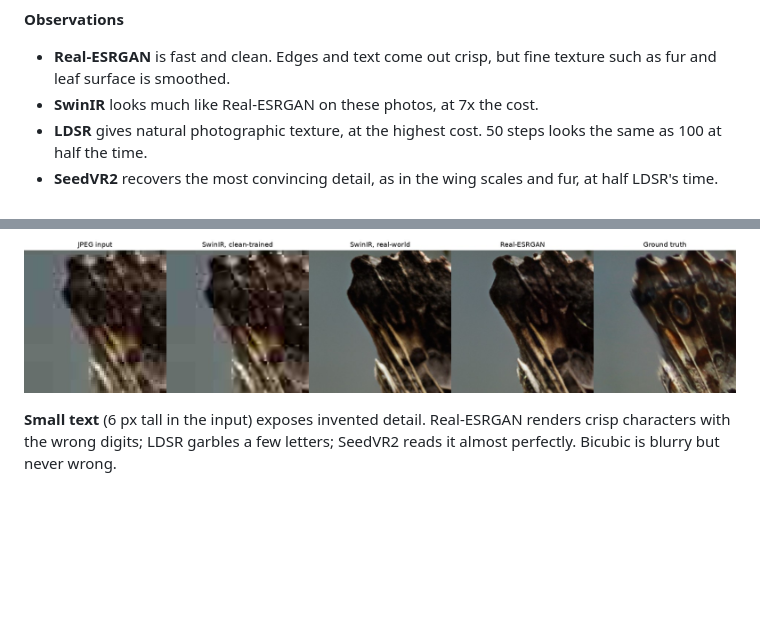
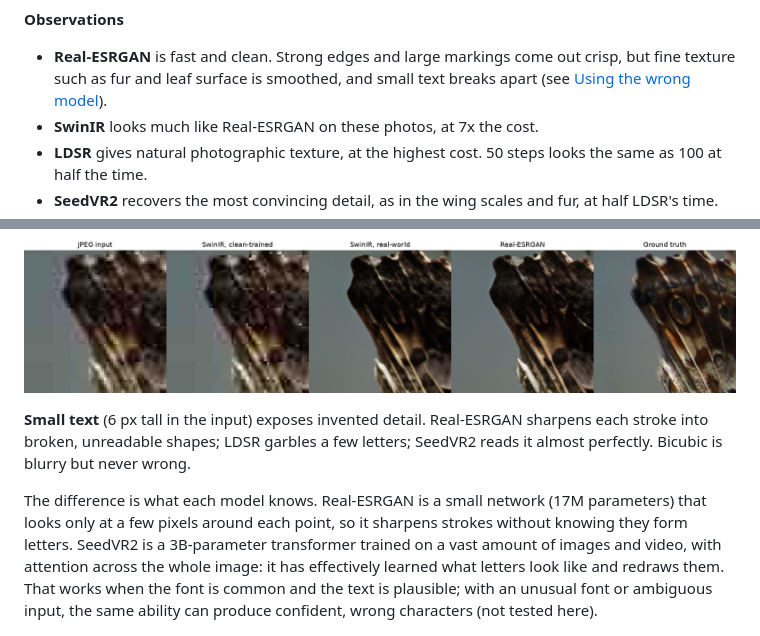
Before and after one commit to jfblanchard/image-upscaling, a Markdown page: README.md, 2 parts joined by grey strips. Rendered like a GitHub page; blank space fills up the shorter version.

Commit message:
Correct Real-ESRGAN text claims, explain why SeedVR2 reads small text

```diff
--- a/README.md
+++ b/README.md
@@ -36,7 +36,7 @@ GPU times on my local RTX 3060. All learned models here are permissively license
 
 **Observations**
 
-- **Real-ESRGAN** is fast and clean. Edges and text come out crisp, but fine texture such as fur and leaf surface is smoothed.
+- **Real-ESRGAN** is fast and clean. Strong edges and large markings come out crisp, but fine texture such as fur and leaf surface is smoothed, and small text breaks apart (see [Using the wrong model](#using-the-wrong-model)).
 - **SwinIR** looks much like Real-ESRGAN on these photos, at 7x the cost.
 - **LDSR** gives natural photographic texture, at the highest cost. 50 steps looks the same as 100 at half the time.
 - **SeedVR2** recovers the most convincing detail, as in the wing scales and fur, at half LDSR's time.
@@ -67,7 +67,9 @@ Each experiment has a known ground truth, so failures are measured against it.
 
 ![Clean-trained model on a JPEG](assets/wrong_clean_model_on_jpeg.jpg)
 
-**Small text** (6 px tall in the input) exposes invented detail. Real-ESRGAN renders crisp characters with the wrong digits; LDSR garbles a few letters; SeedVR2 reads it almost perfectly. Bicubic is blurry but never wrong.
+**Small text** (6 px tall in the input) exposes invented detail. Real-ESRGAN sharpens each stroke into broken, unreadable shapes; LDSR garbles a few letters; SeedVR2 reads it almost perfectly. Bicubic is blurry but never wrong.
+
+The difference is what each model knows. Real-ESRGAN is a small network (17M parameters) that looks only at a few pixels around each point, so it sharpens strokes without knowing they form letters. SeedVR2 is a 3B-parameter transformer trained on a vast amount of images and video, with attention across the whole image: it has effectively learned what letters look like and redraws them. That works when the font is common and the text is plausible; with an unusual font or ambiguous input, the same ability can produce confident, wrong characters (not tested here).
 
 ![Upscaling small text](assets/wrong_generative_models_on_text.jpg)
 
```
